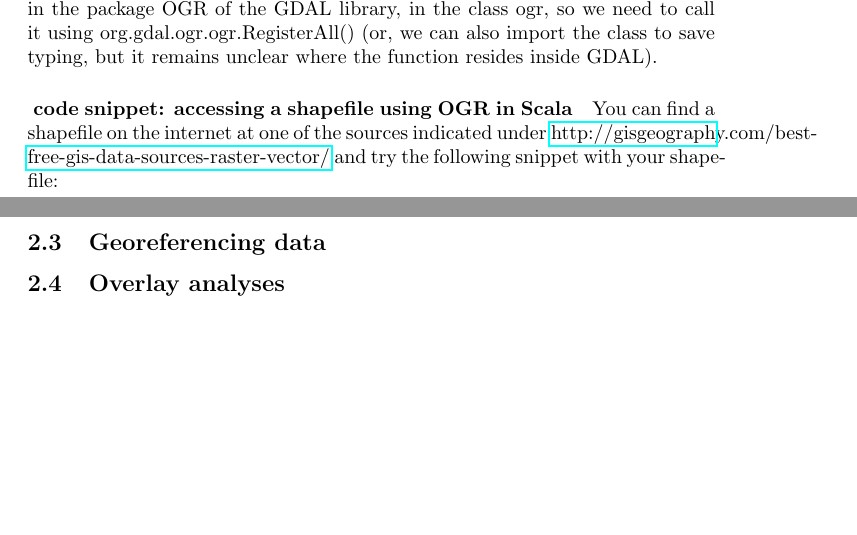
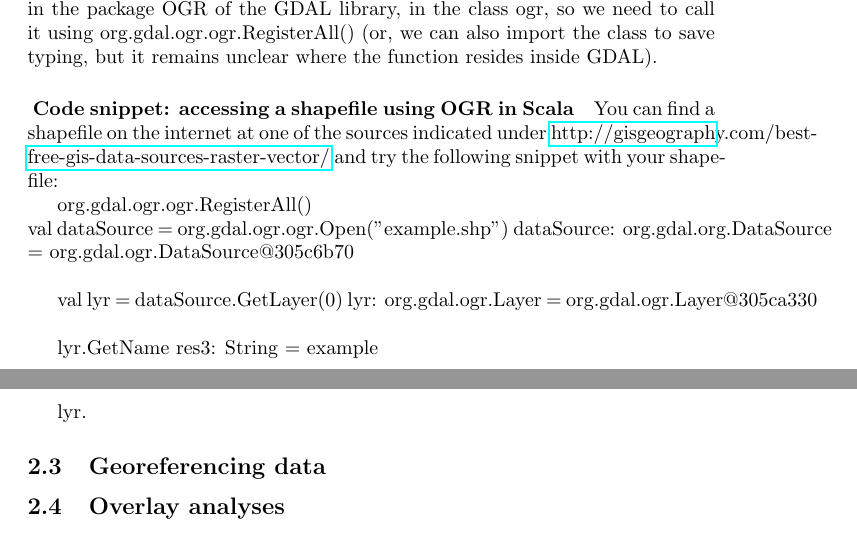
Before and after one commit to RoxanaTesileanu/multivariate_analyses, a LaTeX document (literature_analysis/geospatial_scala/geospatial_scala.tex): two parts of pages 4 and 5 of 5, joined at a grey line, cut so that both start at the same text, the shorter picture padded with empty space. Compiled offline with pdfLaTeX.

Commit message:
working at using GDAL in Scala

```diff
--- a/literature_analysis/geospatial_scala/geospatial_scala.tex
+++ b/literature_analysis/geospatial_scala/geospatial_scala.tex
@@ -86,6 +86,17 @@ In order to make the configured OGR drivers available we call the RegisterAll()
 You can find a shapefile on the internet at one of the sources indicated under \href{http://gisgeography.com/best-free-gis-data-sources-raster-vector/}{http://gisgeography.com/best-free-gis-data-sources-raster-vector/} and try the following snippet with your shapefile:
 
 
+org.gdal.ogr.ogr.RegisterAll() \\
+val dataSource = org.gdal.ogr.ogr.Open("example.shp")
+dataSource: org.gdal.org.DataSource = org.gdal.ogr.DataSource@305c6b70 \\
+
+val lyr = dataSource.GetLayer(0)
+lyr: org.gdal.ogr.Layer = org.gdal.ogr.Layer@305ca330 \\
+
+lyr.GetName
+res3: String = example \\
+
+lyr.
 
 \subsection {Georeferencing data}
 
```
Also changed, not shown: literature_analysis/geospatial_scala/geospatial_scala.tex (2 more changed lines), 1 other file.
